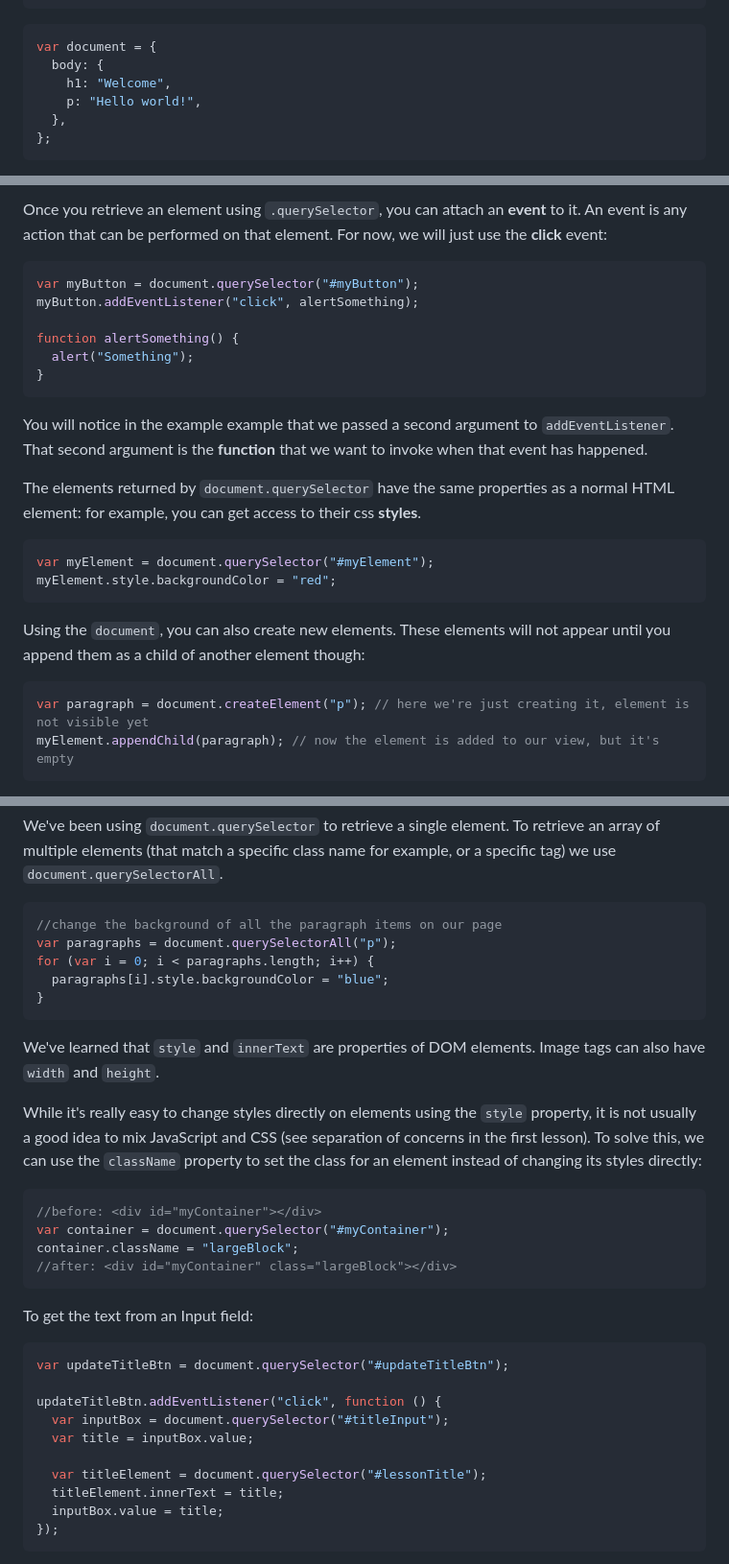
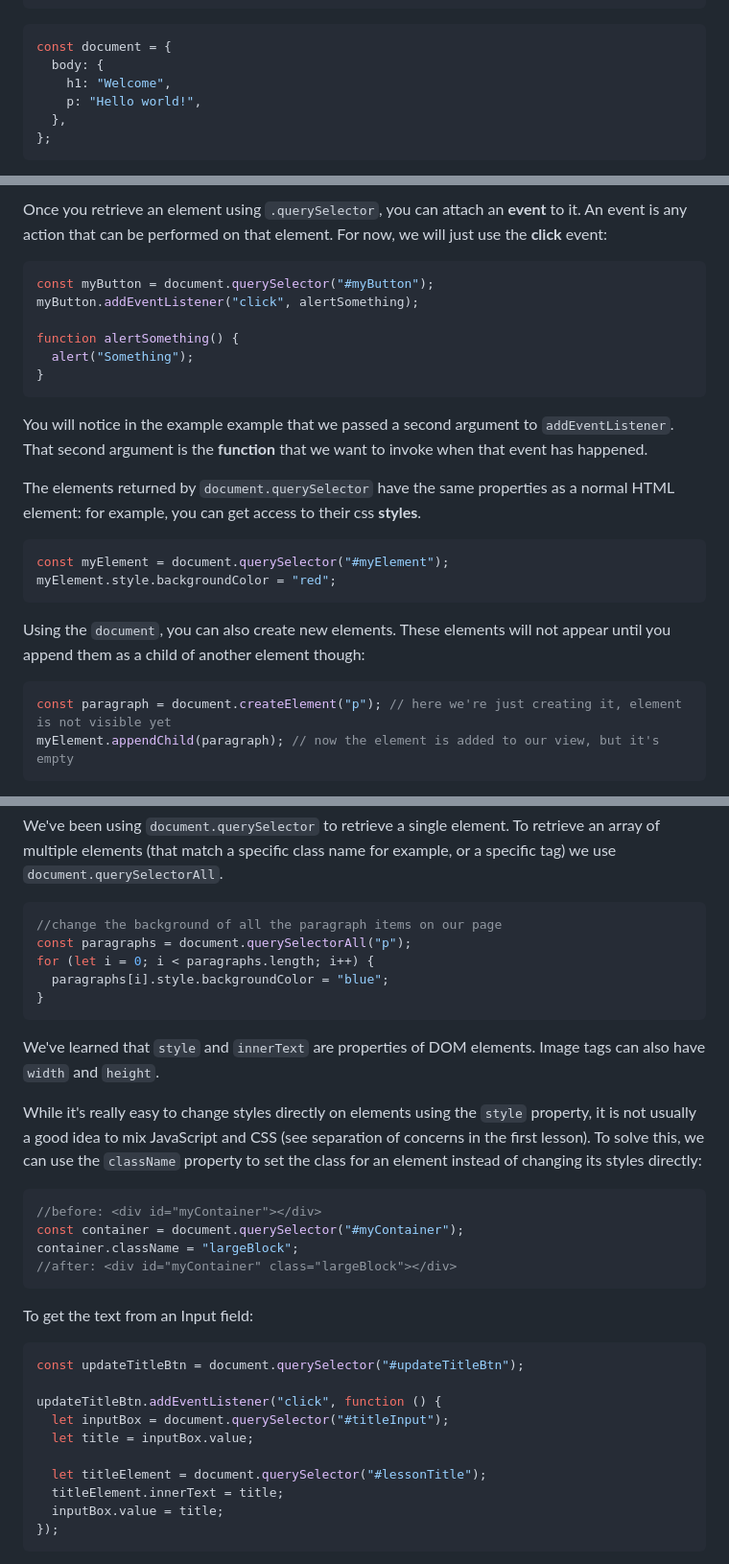
Before and after one commit to CodeYourFuture/JavaScript-Core-2-Classwork-Week3, a Markdown page: README.md, 3 parts joined by grey strips. Shown: that part at 96% size. Drawn GitHub-style.

````diff
--- a/README.md
+++ b/README.md
@@ -26,7 +26,7 @@ Here are two examples, HTML and then JavaScript, of how the DOM might look like:
 ```
 
 ```js
-var document = {
+const document = {
   body: {
     h1: "Welcome",
     p: "Hello world!",
@@ -47,7 +47,7 @@ Both `.querySelector` and `querySelectorAll` accept a CSS selector as an input.
 Once you retrieve an element using `.querySelector`, you can attach an **event** to it. An event is any action that can be performed on that element. For now, we will just use the **click** event:
 
 ```js
-var myButton = document.querySelector("#myButton");
+const myButton = document.querySelector("#myButton");
 myButton.addEventListener("click", alertSomething);
 
 function alertSomething() {
@@ -60,14 +60,14 @@ You will notice in the example example that we passed a second argument to `addE
 The elements returned by `document.querySelector` have the same properties as a normal HTML element: for example, you can get access to their css **styles**.
 
 ```js
-var myElement = document.querySelector("#myElement");
+const myElement = document.querySelector("#myElement");
 myElement.style.backgroundColor = "red";
 ```
 
 Using the `document`, you can also create new elements. These elements will not appear until you append them as a child of another element though:
 
 ```js
-var paragraph = document.createElement("p"); // here we're just creating it, element is not visible yet
+const paragraph = document.createElement("p"); // here we're just creating it, element is not visible yet
 myElement.appendChild(paragraph); // now the element is added to our view, but it's empty
 ```
 
@@ -84,8 +84,8 @@ To retrieve an array of multiple elements (that match a specific class name for
 
 ```js
 //change the background of all the paragraph items on our page
-var paragraphs = document.querySelectorAll("p");
-for (var i = 0; i < paragraphs.length; i++) {
+const paragraphs = document.querySelectorAll("p");
+for (let i = 0; i < paragraphs.length; i++) {
   paragraphs[i].style.backgroundColor = "blue";
 }
 ```
@@ -96,7 +96,7 @@ While it's really easy to change styles directly on elements using the `style` p
 
 ```js
 //before: <div id="myContainer"></div>
-var container = document.querySelector("#myContainer");
+const container = document.querySelector("#myContainer");
 container.className = "largeBlock";
 //after: <div id="myContainer" class="largeBlock"></div>
 ```
@@ -104,13 +104,13 @@ container.className = "largeBlock";
 To get the text from an Input field:
 
 ```js
-var updateTitleBtn = document.querySelector("#updateTitleBtn");
+const updateTitleBtn = document.querySelector("#updateTitleBtn");
 
 updateTitleBtn.addEventListener("click", function () {
-  var inputBox = document.querySelector("#titleInput");
-  var title = inputBox.value;
+  let inputBox = document.querySelector("#titleInput");
+  let title = inputBox.value;
 
-  var titleElement = document.querySelector("#lessonTitle");
+  let titleElement = document.querySelector("#lessonTitle");
   titleElement.innerText = title;
   inputBox.value = title;
 });
````
